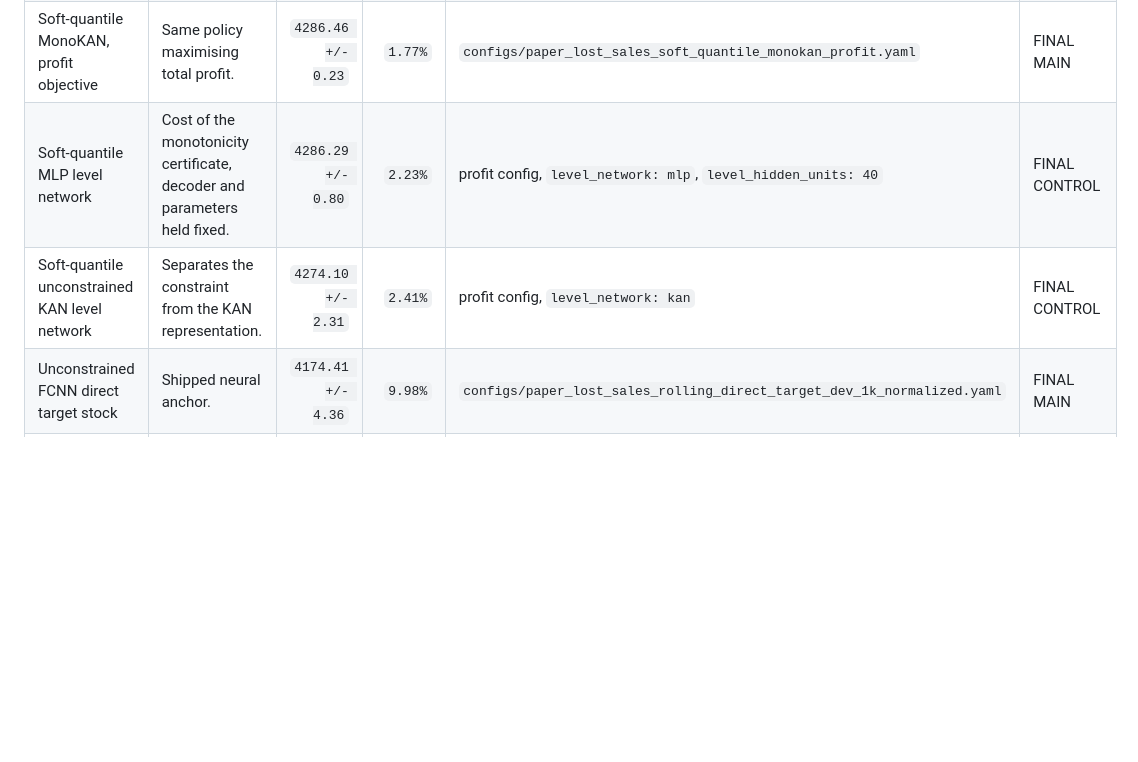
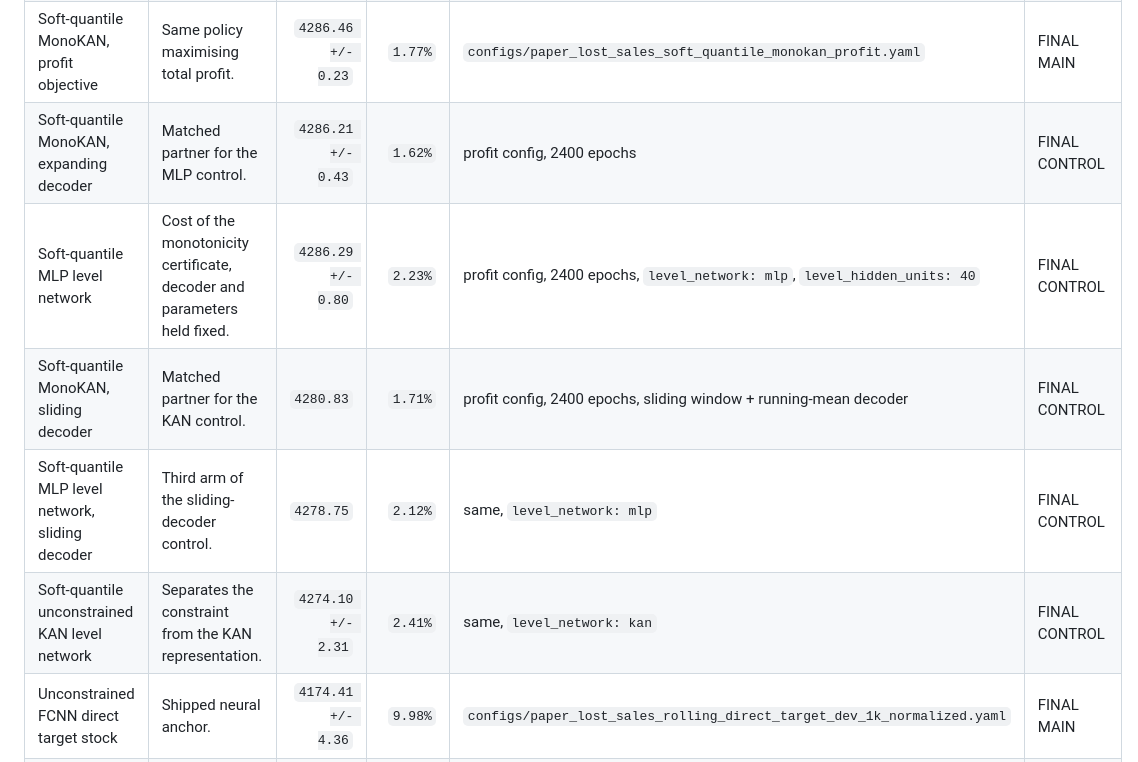
Before and after one commit to KMing02/IDP_Inventory_Control, a Markdown page: docs/EXPERIMENTS.md, the part around one of its changes. Rendered like a GitHub page; blank space fills up the shorter version.

```diff
--- a/docs/EXPERIMENTS.md
+++ b/docs/EXPERIMENTS.md
@@ -25,8 +25,11 @@ The original headline metric hid a 21% typical-product failure behind a 3.6% mea
 | Soft-quantile MonoKAN, weighted objective, 5k products | Recommended final policy. | `4285.53 +/- 0.19` | `0.80%` | `configs/paper_lost_sales_soft_quantile_monokan.yaml` | FINAL MAIN |
 | Soft-quantile MonoKAN, weighted objective, 1k products | Same policy at the smaller training set. | `4285.30 +/- 0.54` | `1.04%` | same, `training_products: 1000` | FINAL ABLATION |
 | Soft-quantile MonoKAN, profit objective | Same policy maximising total profit. | `4286.46 +/- 0.23` | `1.77%` | `configs/paper_lost_sales_soft_quantile_monokan_profit.yaml` | FINAL MAIN |
-| Soft-quantile MLP level network | Cost of the monotonicity certificate, decoder and parameters held fixed. | `4286.29 +/- 0.80` | `2.23%` | profit config, `level_network: mlp`, `level_hidden_units: 40` | FINAL CONTROL |
-| Soft-quantile unconstrained KAN level network | Separates the constraint from the KAN representation. | `4274.10 +/- 2.31` | `2.41%` | profit config, `level_network: kan` | FINAL CONTROL |
+| Soft-quantile MonoKAN, expanding decoder | Matched partner for the MLP control. | `4286.21 +/- 0.43` | `1.62%` | profit config, 2400 epochs | FINAL CONTROL |
+| Soft-quantile MLP level network | Cost of the monotonicity certificate, decoder and parameters held fixed. | `4286.29 +/- 0.80` | `2.23%` | profit config, 2400 epochs, `level_network: mlp`, `level_hidden_units: 40` | FINAL CONTROL |
+| Soft-quantile MonoKAN, sliding decoder | Matched partner for the KAN control. | `4280.83` | `1.71%` | profit config, 2400 epochs, sliding window + running-mean decoder | FINAL CONTROL |
+| Soft-quantile MLP level network, sliding decoder | Third arm of the sliding-decoder control. | `4278.75` | `2.12%` | same, `level_network: mlp` | FINAL CONTROL |
+| Soft-quantile unconstrained KAN level network | Separates the constraint from the KAN representation. | `4274.10 +/- 2.31` | `2.41%` | same, `level_network: kan` | FINAL CONTROL |
 | Unconstrained FCNN direct target stock | Shipped neural anchor. | `4174.41 +/- 4.36` | `9.98%` | `configs/paper_lost_sales_rolling_direct_target_dev_1k_normalized.yaml` | FINAL MAIN |
 | DeepGrid7 MonoKAN direct target stock | Shipped monotone policy; the starting point. | `4111.59 +/- 3.31` | `21.40%` | same | FINAL MAIN |
 | Unconstrained DeepGrid7 KAN direct target stock | Shows the shipped gap was representation, not monotonicity. | `4130.54 +/- 3.95` | `20.68%` | same, `KANDirectTargetStockDeepGrid7` | FINAL CONTROL |
```
Also changed, not shown: other parts of docs/EXPERIMENTS.md (+35 -0 lines), README.md (+3 -1 lines).
